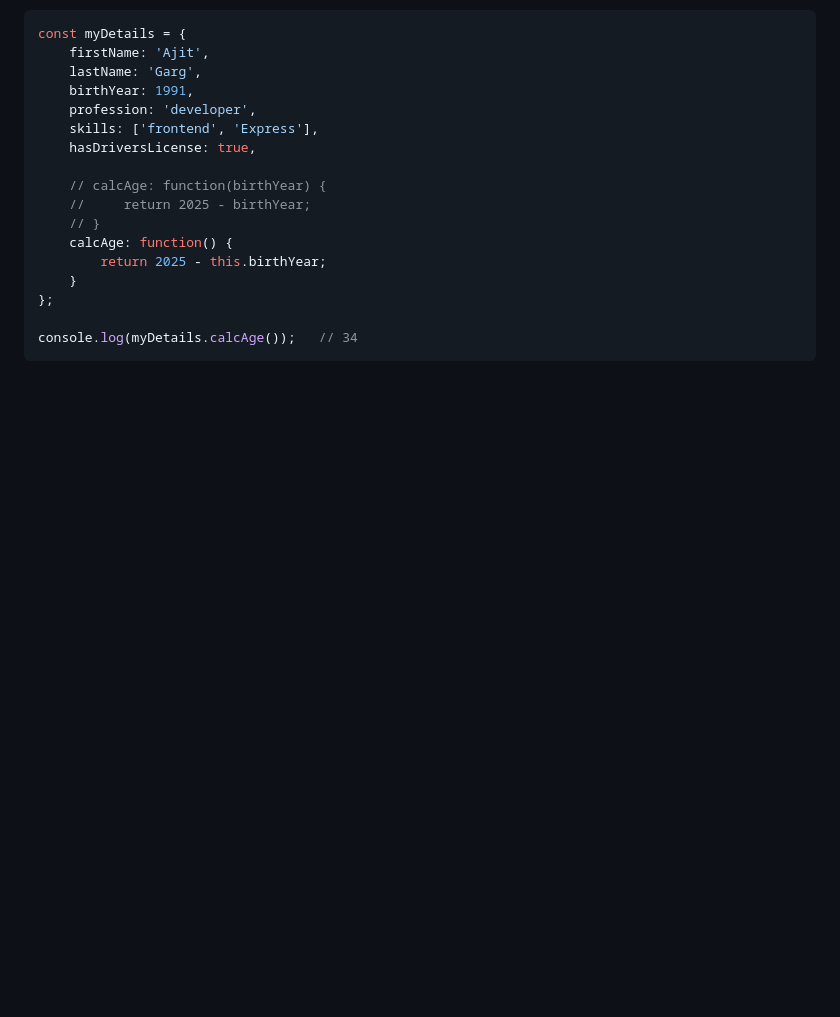
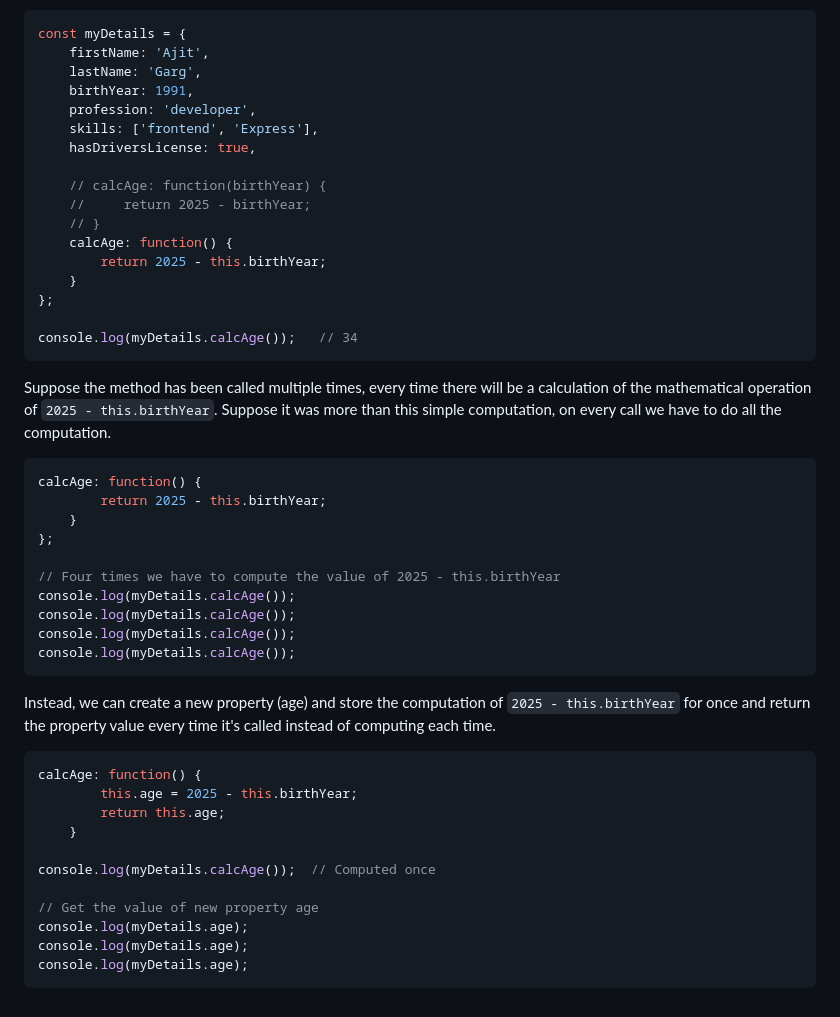
Before and after one commit to gargajit/applying-JS, a Markdown page: notes.md, the part around the change. Rendered like a GitHub page; blank space fills up the shorter version.

````diff
--- a/notes.md
+++ b/notes.md
@@ -272,3 +272,31 @@ const myDetails = {
 
 console.log(myDetails.calcAge());   // 34
 ```
+Suppose the method has been called multiple times, every time there will be a calculation of the mathematical operation of `2025 - this.birthYear`.
+Suppose it was more than this simple computation, on every call we have to do all the computation.
+```js
+calcAge: function() {
+        return 2025 - this.birthYear;
+    }
+};
+
+// Four times we have to compute the value of 2025 - this.birthYear
+console.log(myDetails.calcAge());
+console.log(myDetails.calcAge());
+console.log(myDetails.calcAge());
+console.log(myDetails.calcAge());
+```
+Instead, we can create a new property (age) and store the computation of `2025 - this.birthYear` for once and return the property value every time it's called instead of computing each time.
+```js
+calcAge: function() {
+        this.age = 2025 - this.birthYear;
+        return this.age;
+    }
+
+console.log(myDetails.calcAge());  // Computed once
+
+// Get the value of new property age
+console.log(myDetails.age);
+console.log(myDetails.age);
+console.log(myDetails.age);
+```
````
